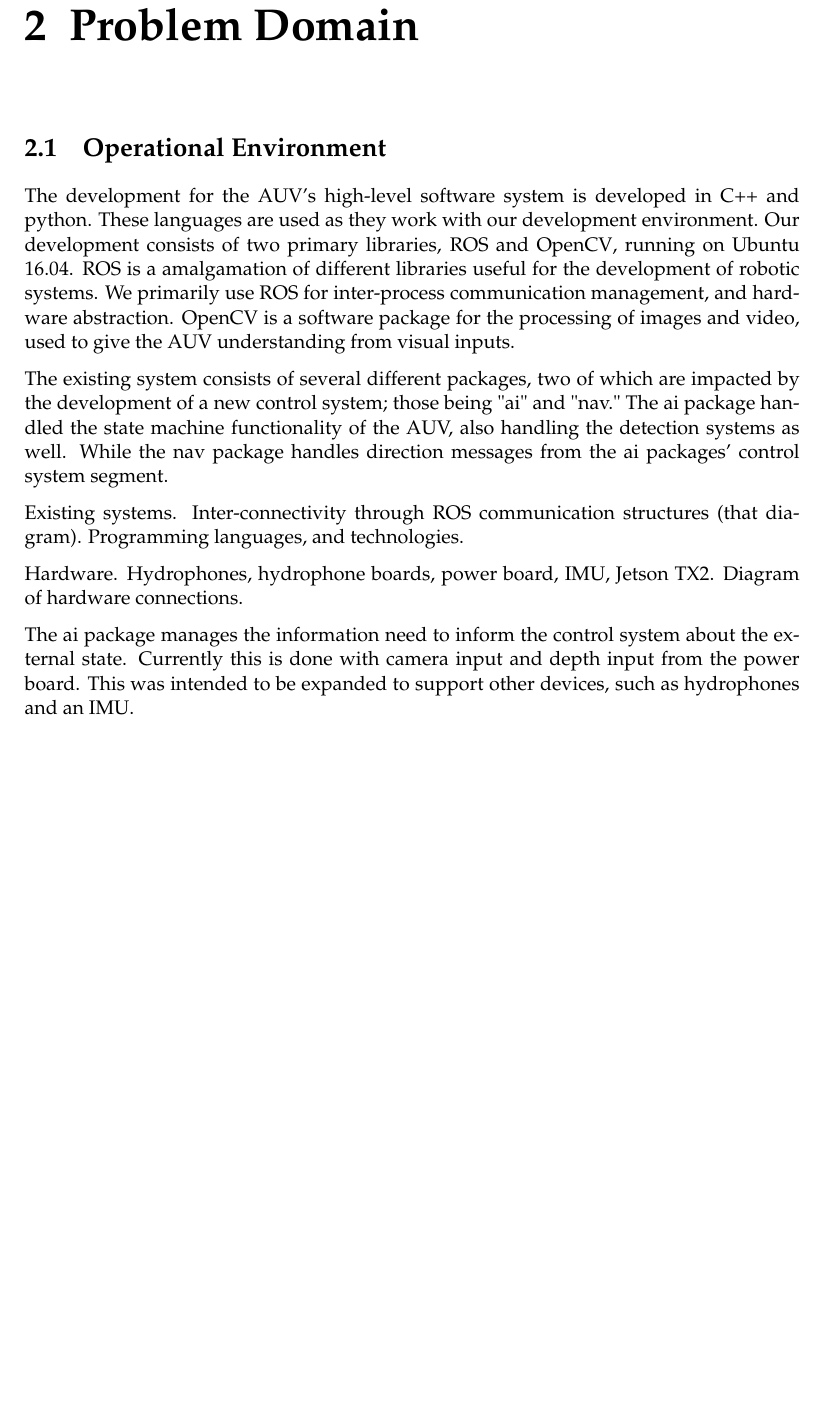
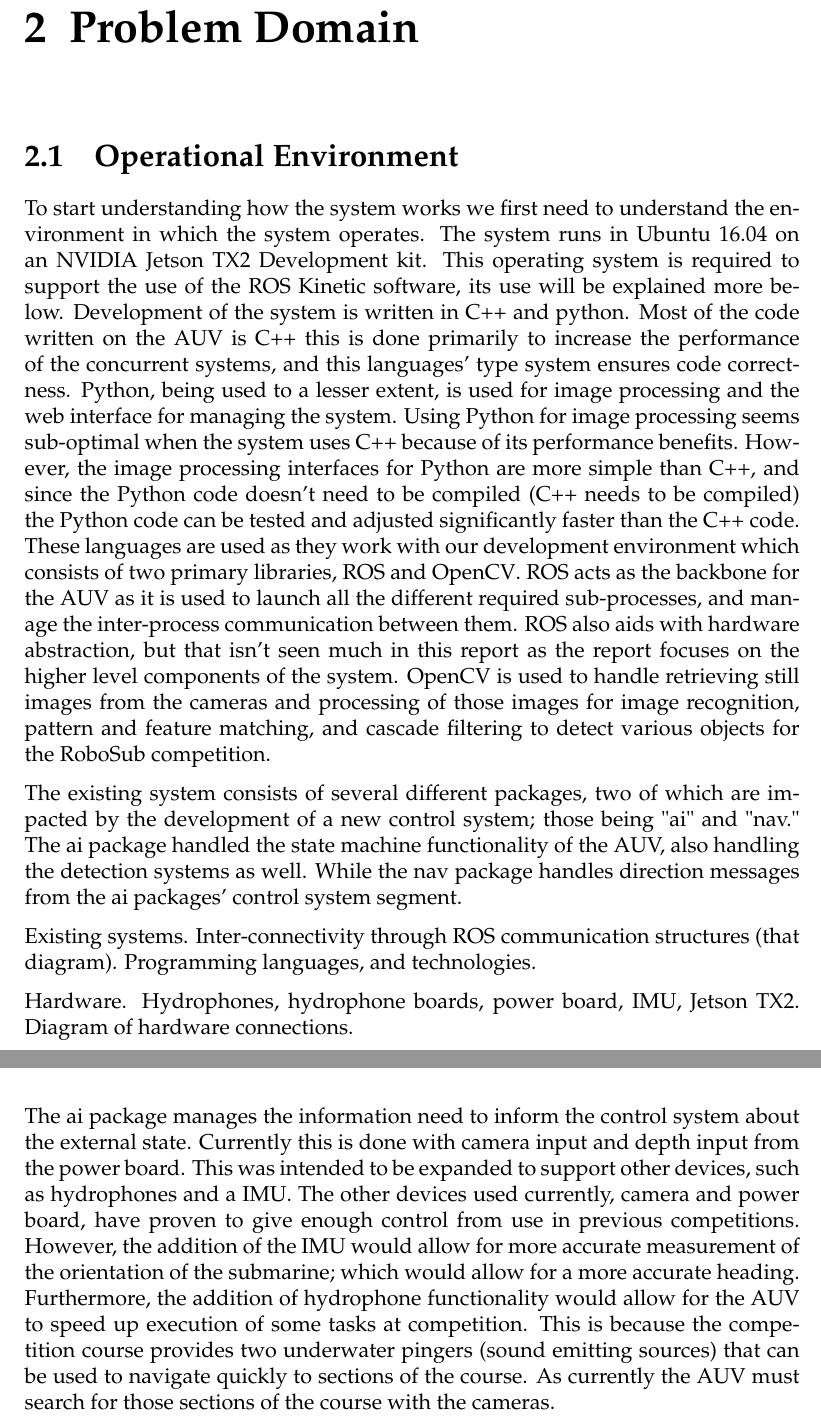
Before and after one commit to avlec/coop_report, a LaTeX thesis (main.tex, which reads Chapters/Chapter2-ProblemDomain.tex): part of page 8 of 16 before the commit and two parts of pages 10 and 11 of 19 after it, the two joined at a grey line, cut so that both start at the same text, the shorter picture padded with empty space. Compiled offline with pdfLaTeX.

Commit message:
Adding changes to operational enviroment

```diff
--- a/Chapters/Chapter2-ProblemDomain.tex
+++ b/Chapters/Chapter2-ProblemDomain.tex
@@ -4,13 +4,32 @@
 
 \section{Operational Environment}
 
-The development for the AUV's high-level software system is developed in C++ and
-python. These languages are used as they work with our development environment.
-Our development consists of two primary libraries, \gls{ROS} and \gls{opencv},
-running on Ubuntu 16.04. ROS is a amalgamation of different libraries useful for
-the development of robotic systems. We primarily use ROS for inter-process
-communication management, and hardware abstraction. OpenCV is a software package
-for the processing of images and video, used to give the AUV understanding from visual inputs.
+To start understanding how the system works we first need to understand the
+environment in which the system operates.
+The system runs in Ubuntu 16.04 on an NVIDIA Jetson TX2 Development kit.
+This operating system is required to support the use of the \gls{ROS} Kinetic
+software, its use will be explained more below.
+Development of the system is written in C++ and python.
+Most of the code written on the AUV is C++ this is done primarily to increase
+the performance of the concurrent systems, and this languages' type system
+ensures code correctness.
+Python, being used to a lesser extent, is used for image processing and the web
+interface for managing the system.
+Using Python for image processing seems sub-optimal when the system uses C++
+because of its performance benefits.
+However, the image processing interfaces for Python are more simple than C++,
+and since the Python code doesn't need to be compiled (C++ needs to be compiled)
+the Python code can be tested and adjusted significantly faster than the C++
+code.
+These languages are used as they work with our development environment which
+consists of two primary libraries, \gls{ROS} and \gls{opencv}.
+ROS acts as the backbone for the AUV as it is used to launch all the different
+required sub-processes, and manage the inter-process communication between them.
+ROS also aids with hardware abstraction, but that isn't seen much in this
+report as the report focuses on the higher level components of the system.
+OpenCV is used to handle retrieving still images from the cameras and processing
+of those images for image recognition, pattern and feature matching, and cascade
+filtering to detect various objects for the RoboSub competition.
 
 The existing system consists of several different packages, two of which are
 impacted by the development of a new control system; those being "ai" and "nav."
@@ -27,6 +46,19 @@ Hydrophones, hydrophone boards, power board, IMU, Jetson TX2.
 Diagram of hardware connections.
 
 The ai package manages the information need to inform the control system about
-the external state. Currently this is done with camera input and depth input
-from the power board. This was intended to be expanded to support other devices,
-such as hydrophones and an \gls{IMU}.
+the external state.
+Currently this is done with camera input and depth input
+from the power board.
+This was intended to be expanded to support other devices,
+such as hydrophones and a \gls{IMU}.
+The other devices used currently, camera and power board, have proven to give
+enough control from use in previous competitions.
+However, the addition of the IMU would allow for more accurate measurement of
+the orientation of the submarine; which would allow for a more accurate heading.
+Furthermore, the addition of hydrophone functionality would allow for the AUV to
+speed up execution of some tasks at competition.
+This is because the competition course provides two underwater pingers (sound
+emitting sources) that can be used to navigate quickly to sections of the
+course.
+As currently the AUV must search for those sections of the course with the
+cameras.
--- a/main.tex
+++ b/main.tex
@@ -23,7 +23,7 @@
 %----------------------------------------------------------------------------------------
 
 \documentclass[
-11pt, % The default document font size, options: 10pt, 11pt, 12pt
+12pt, % The default document font size, options: 10pt, 11pt, 12pt
 oneside, % Two side (alternating margins) for binding by default, uncomment to switch to one side (this also stops printing skips for duplex print)
 english, % ngerman for German
 singlespacing, % Single line spacing, alternatives: onehalfspacing or doublespacing
@@ -43,8 +43,13 @@ chapterinoneline, % Uncomment to place the chapter title next to the number on o
 
 \usepackage{mathpazo} % Use the Palatino font by default
 
-\usepackage[backend=bibtex,style=authoryear,natbib=true]{biblatex} % Use the bibtex backend with the authoryear citation style (which resembles APA)
-\usepackage{float}
+\usepackage[backend=bibtex,style=authoryear,natbib=true]{biblatex} % Use the
+                                % bibtex backend with the authoryear citation
+                                % style (which resembles APA)
+
+\usepackage{cleveref} % Used to automatically add Figure, etc before references.
+
+\usepackage{float} % Used to get image on title page to be on title page with [H]
 \usepackage{glossaries} % Use the glossaries package for making a glossary
 
 \addbibresource{example.bib} % The filename of the bibliography
```
Also changed, not shown: Chapters/Chapter3-SoftwareReengineering.tex (+2 -1 lines), main.tex (15 more changed lines), 1 other file.
